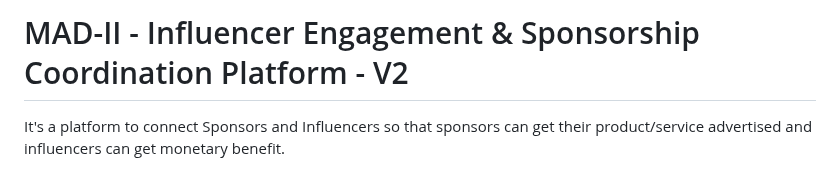
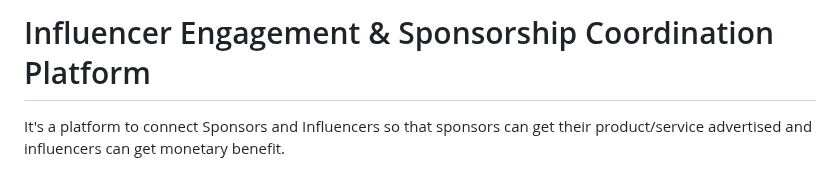
Before and after one commit to anujgupta95/InSync-Influencer-Engagement-Sponsorship-Coordination-Platform, a Markdown page: README.md, the part around the change. Drawn GitHub-style.

```diff
--- a/README.md
+++ b/README.md
@@ -1,4 +1,4 @@
-# MAD-II - Influencer Engagement & Sponsorship Coordination Platform - V2
+# Influencer Engagement & Sponsorship Coordination Platform
 It's a platform to connect Sponsors and Influencers so that sponsors can get their product/service advertised and influencers can get monetary benefit.
 
 ## Frameworks used
```
